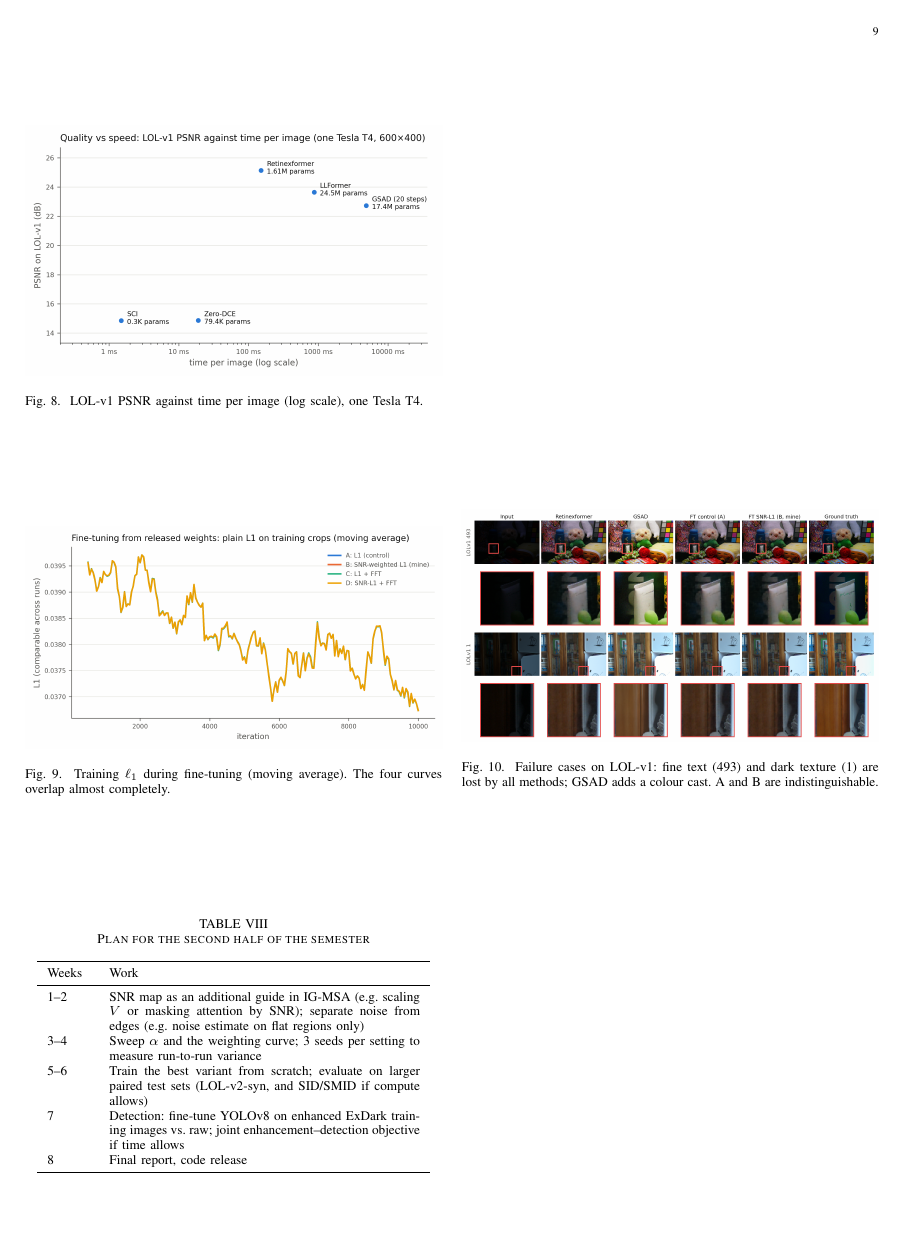
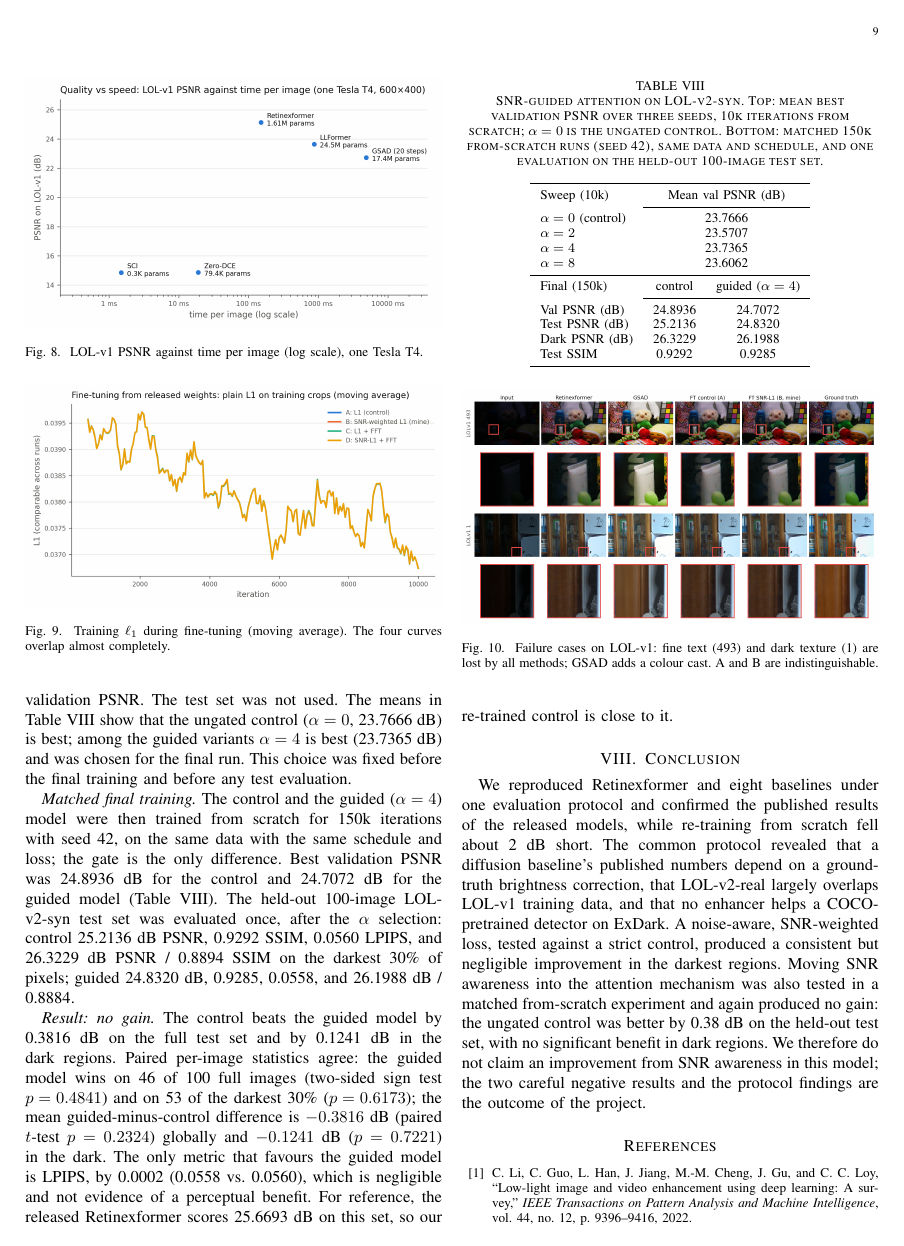
Before and after one commit to Crazycraftie/low-light-enhancement-btp, a LaTeX paper (report/overleaf_report/main.tex): page 9 of 10. Compiled offline with pdfLaTeX.

Commit message:
Sync Overleaf copy with final report

```diff
--- a/report/overleaf_report/main.tex
+++ b/report/overleaf_report/main.tex
@@ -472,17 +476,25 @@ the SNR loss on DICM, and detection is unchanged (0.626 vs.\ 0.627 mAP50).
 % =====================================================================================================
 \begin{table}[t]
 \centering
-\caption{Plan for the second half of the semester}
-\label{tab:plan}
-\begin{tabular}{p{0.9cm} p{6.6cm}}
+\caption{SNR-guided attention on LOL-v2-syn. Top: mean best validation PSNR over three seeds, 10k iterations from
+scratch; $\alpha=0$ is the ungated control. Bottom: matched 150k from-scratch runs (seed 42), same data and schedule,
+and one evaluation on the held-out 100-image test set.}
+\label{tab:snr}
+\begin{tabular}{l c c}
 \toprule
-Weeks & Work \\
+Sweep (10k) & \multicolumn{2}{c}{Mean val PSNR (dB)} \\
+\cmidrule{2-3}
+$\alpha=0$ (control) & \multicolumn{2}{c}{23.7666} \\
+$\alpha=2$           & \multicolumn{2}{c}{23.5707} \\
+$\alpha=4$           & \multicolumn{2}{c}{23.7365} \\
+$\alpha=8$           & \multicolumn{2}{c}{23.6062} \\
 \midrule
-1--2 & SNR map as an additional guide in IG-MSA (e.g. scaling $V$ or masking attention by SNR); separate noise from edges (e.g. noise estimate on flat regions only) \\
-3--4 & Sweep $\alpha$ and the weighting curve; 3 seeds per setting to measure run-to-run variance \\
-5--6 & Train the best variant from scratch; evaluate on larger paired test sets (LOL-v2-syn, and SID/SMID if compute allows) \\
-7 & Detection: fine-tune YOLOv8 on enhanced ExDark training images vs.\ raw; joint enhancement--detection objective if time allows \\
-8 & Final report, code release \\
+Final (150k)         & control   & guided ($\alpha=4$) \\
+\cmidrule{2-3}
+Val PSNR (dB)        & 24.8936   & 24.7072 \\
+Test PSNR (dB)       & 25.2136   & 24.8320 \\
+Dark PSNR (dB)       & 26.3229   & 26.1988 \\
+Test SSIM            & 0.9292    & 0.9285 \\
 \bottomrule
 \end{tabular}
 \end{table}
@@ -525,3 +557,21 @@ the network, where SNR-Aware showed it can matter, and to measure effects on tes
+10k iterations with three seeds (42, 43, 44), selecting the checkpoint with the best validation PSNR. The test set was
+not used. The means in Table~\ref{tab:snr} show that the ungated control ($\alpha=0$, 23.7666~dB) is best; among the
+guided variants $\alpha=4$ is best (23.7365~dB) and was chosen for the final run. This choice was fixed before the
+final training and before any test evaluation.
+
+\emph{Matched final training.} The control and the guided ($\alpha=4$) model were then trained from scratch for 150k
+iterations with seed 42, on the same data with the same schedule and loss; the gate is the only difference. Best
+validation PSNR was 24.8936~dB for the control and 24.7072~dB for the guided model (Table~\ref{tab:snr}). The
+held-out 100-image LOL-v2-syn test set was evaluated once, after the $\alpha$ selection: control 25.2136~dB PSNR,
+0.9292 SSIM, 0.0560 LPIPS, and 26.3229~dB PSNR / 0.8894 SSIM on the darkest 30\% of pixels; guided 24.8320~dB,
+0.9285, 0.0558, and 26.1988~dB / 0.8884.
+
+\emph{Result: no gain.} The control beats the guided model by 0.3816~dB on the full test set and by 0.1241~dB in the
+dark regions. Paired per-image statistics agree: the guided model wins on 46 of 100 full images (two-sided sign test
+$p=0.4841$) and on 53 of the darkest 30\% ($p=0.6173$); the mean guided-minus-control difference is $-0.3816$~dB
+(paired $t$-test $p=0.2324$) globally and $-0.1241$~dB ($p=0.7221$) in the dark. The only metric that favours the
+guided model is LPIPS, by 0.0002 (0.0558 vs.\ 0.0560), which is negligible and not evidence of a perceptual benefit.
+For reference, the released Retinexformer scores 25.6693~dB on this set, so our re-trained control is close to it.
 
 
 % =====================================================================================================
@@ -530,8 +580,11 @@ We reproduced Retinexformer and eight baselines under one evaluation protocol an
 released models, while re-training from scratch fell about 2~dB short. The common protocol revealed that a diffusion
 baseline's published numbers depend on a ground-truth brightness correction, that LOL-v2-real largely overlaps LOL-v1
 training data, and that no enhancer helps a COCO-pretrained detector on ExDark. A noise-aware, SNR-weighted loss,
-tested against a strict control, produced a consistent but negligible improvement in the darkest regions. The second
-half of the project will move noise awareness into the attention mechanism and evaluate on larger test sets.
+tested against a strict control, produced a consistent but negligible improvement in the darkest regions. Moving SNR
+awareness into the attention mechanism was also tested in a matched from-scratch experiment and again produced no gain:
+the ungated control was better by 0.38~dB on the held-out test set, with no significant benefit in dark regions. We
+therefore do not claim an improvement from SNR awareness in this model; the two careful negative results and the
+protocol findings are the outcome of the project.
 
 \FloatBarrier
 \bibliographystyle{IEEEtran}
```
Also changed, not shown: report/overleaf_report/main.tex (54 more changed lines).
